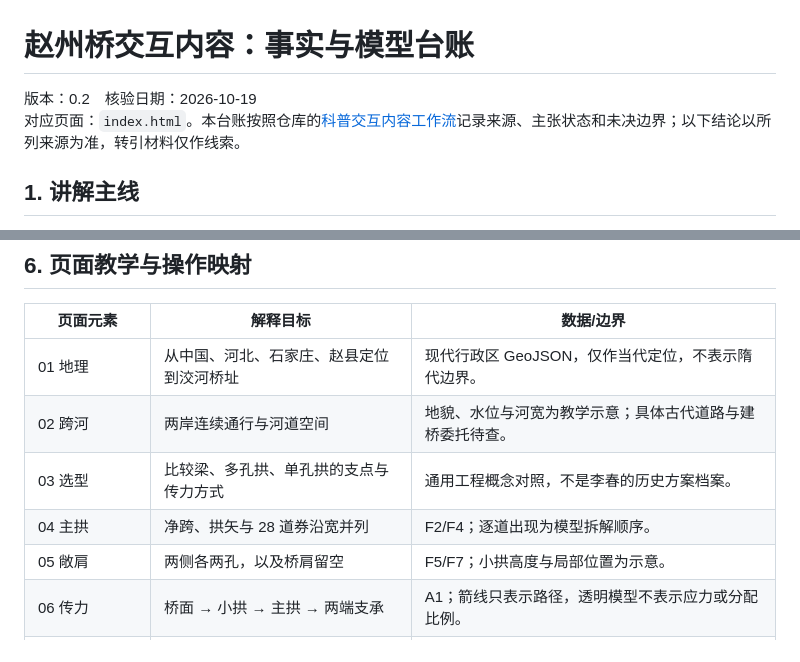
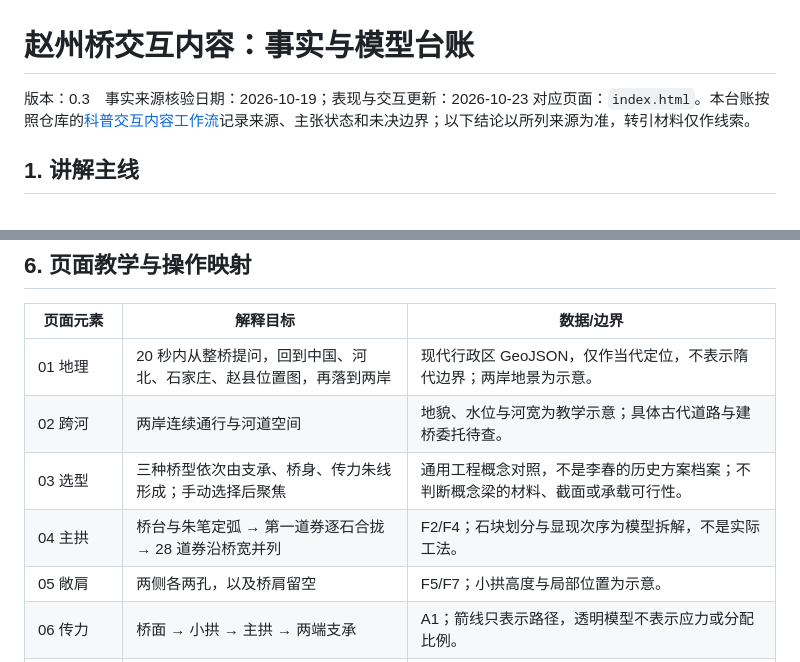
Before and after one commit to 404-NOT-FOUND-ERROR/Arch-bridge, a Markdown page: 参考文档.md, 2 parts joined by grey strips. Drawn GitHub-style.

```diff
--- a/参考文档.md
+++ b/参考文档.md
@@ -1,6 +1,6 @@
 # 赵州桥交互内容：事实与模型台账
 
-版本：0.2　核验日期：2026-10-19
+版本：0.3　事实来源核验日期：2026-10-19；表现与交互更新：2026-10-23
 对应页面：`index.html`。本台账按照仓库的[科普交互内容工作流](科普交互内容工作流.md)记录来源、主张状态和未决边界；以下结论以所列来源为准，转引材料仅作线索。
 
 ## 1. 讲解主线
@@ -71,10 +71,10 @@ R = (a² + f²) / (2f) = 27.309336... m
 
 | 页面元素 | 解释目标 | 数据/边界 |
 |---|---|---|
-| 01 地理 | 从中国、河北、石家庄、赵县定位到洨河桥址 | 现代行政区 GeoJSON，仅作当代定位，不表示隋代边界。 |
+| 01 地理 | 20 秒内从整桥提问，回到中国、河北、石家庄、赵县位置图，再落到两岸 | 现代行政区 GeoJSON，仅作当代定位，不表示隋代边界；两岸地景为示意。 |
 | 02 跨河 | 两岸连续通行与河道空间 | 地貌、水位与河宽为教学示意；具体古代道路与建桥委托待查。 |
-| 03 选型 | 比较梁、多孔拱、单孔拱的支点与传力方式 | 通用工程概念对照，不是李春的历史方案档案。 |
-| 04 主拱 | 净跨、拱矢与 28 道券沿宽并列 | F2/F4；逐道出现为模型拆解顺序。 |
+| 03 选型 | 三种桥型依次由支承、桥身、传力朱线形成；手动选择后聚焦 | 通用工程概念对照，不是李春的历史方案档案；不判断概念梁的材料、截面或承载可行性。 |
+| 04 主拱 | 桥台与朱笔定弧 → 第一道券逐石合拢 → 28 道券沿桥宽并列 | F2/F4；石块划分与显现次序为模型拆解，不是实际工法。 |
 | 05 敞肩 | 两侧各两孔，以及桥肩留空 | F5/F7；小拱高度与局部位置为示意。 |
 | 06 传力 | 桥面 → 小拱 → 主拱 → 两端支承 | A1；箭线只表示路径，透明模型不表示应力或分配比例。 |
 | 07 穿行 | 沿桥宽看 28 道券并列 | F4/F6；展开间距放大，逐石接缝未按调查图复原。 |
```
Also changed, not shown: other parts of 参考文档.md (+31 -0 lines), README.md (+6 -5 lines), 科普调研与体验分镜.md (+5 -5 lines), preview.png, 5 other files.
